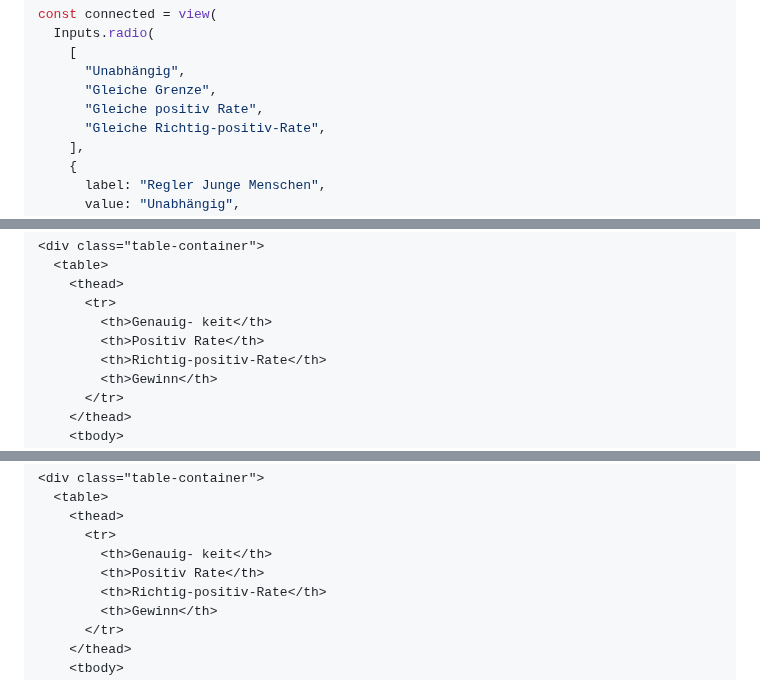
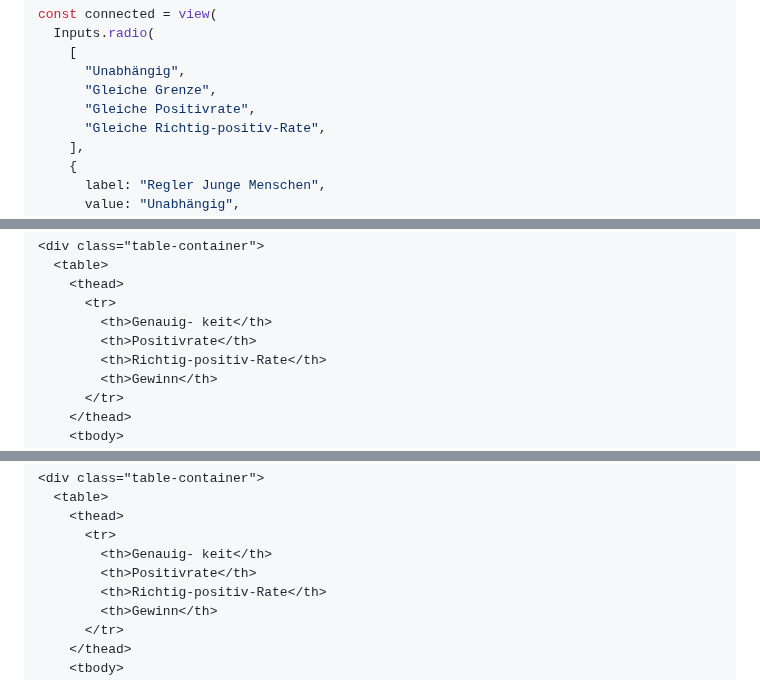
Before and after one commit to thomascamminady/fairness_im_maschinellen_lernen_observableframework, a Markdown page: src/08_variable_entscheidungsgrenze_2_populationen.md, 3 parts joined by grey strips. Rendered like a GitHub page.

Commit message:
Update text in 08_variable_entscheidungsgrenze_2_populationen.md

```diff
--- a/src/08_variable_entscheidungsgrenze_2_populationen.md
+++ b/src/08_variable_entscheidungsgrenze_2_populationen.md
@@ -46,7 +46,7 @@ const connected = view(
     [
       "Unabhängig",
       "Gleiche Grenze",
-      "Gleiche positiv Rate",
+      "Gleiche Positivrate",
       "Gleiche Richtig-positiv-Rate",
     ],
     {
@@ -177,7 +177,7 @@ display(
     <thead>
       <tr>
         <th>Genauig- keit</th>
-        <th>Positiv Rate</th>
+        <th>Positivrate</th>
         <th>Richtig-positiv-Rate</th>
         <th>Gewinn</th>
       </tr>
@@ -383,7 +383,7 @@ display(
     <thead>
       <tr>
         <th>Genauig- keit</th>
-        <th>Positiv Rate</th>
+        <th>Positivrate</th>
         <th>Richtig-positiv-Rate</th>
         <th>Gewinn</th>
       </tr>
```
